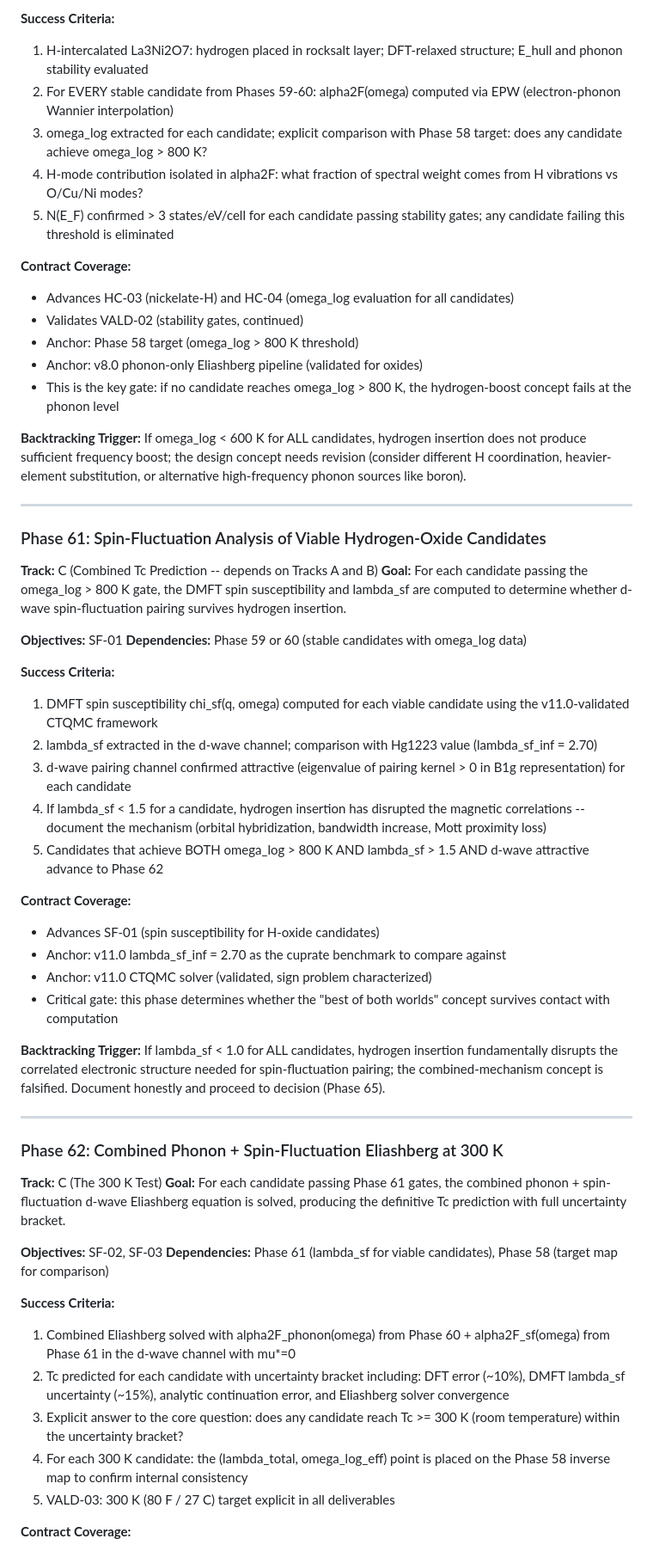
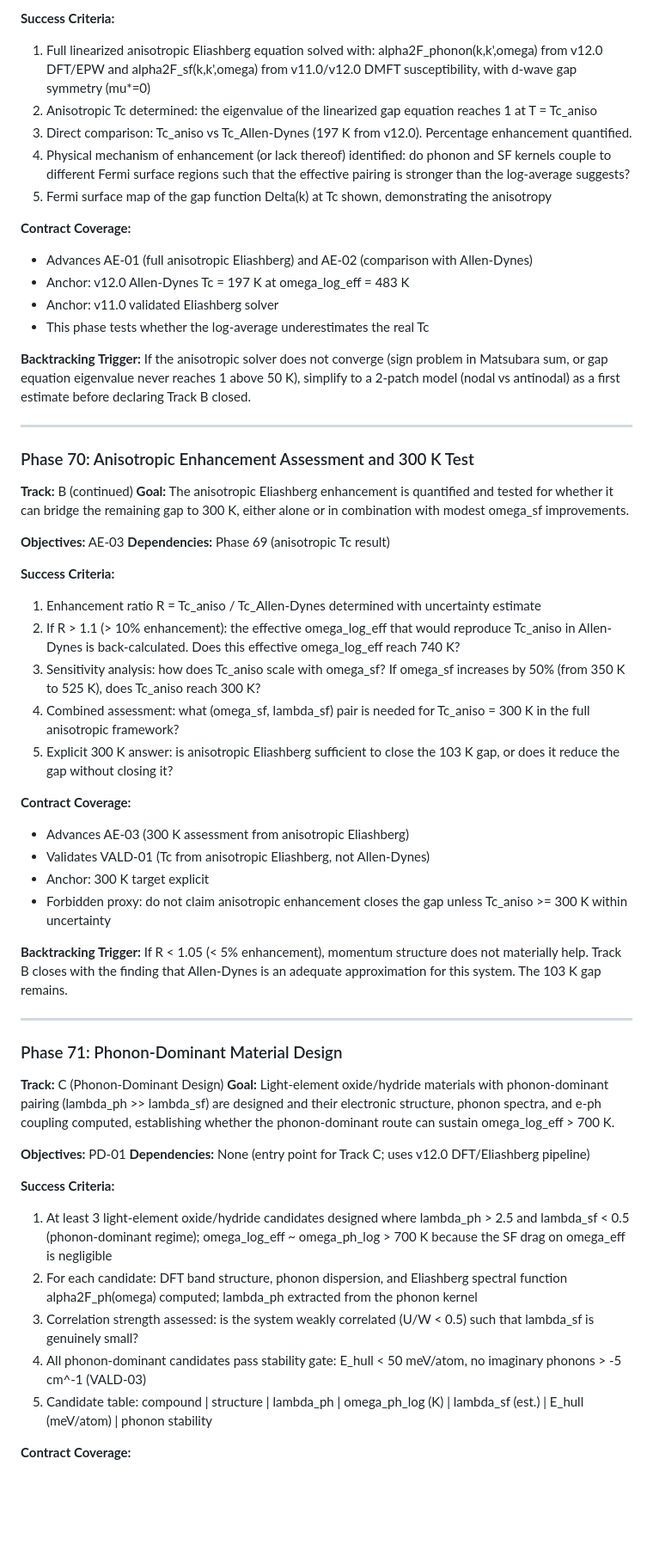
Before and after one commit to CharlieGreenman/semiconductor-gpd, a Markdown page: .gpd/ROADMAP.md, the part around one of its changes. Shown at 86% size. GitHub-like rendering; blank space fills up the shorter version.

```diff
--- a/.gpd/ROADMAP.md
+++ b/.gpd/ROADMAP.md
@@ -166,60 +188,59 @@ See: `.gpd/milestones/v11.0-ROADMAP.md`
 
 **Success Criteria:**
-1. H-intercalated La3Ni2O7: hydrogen placed in rocksalt layer; DFT-relaxed structure; E_hull and phonon stability evaluated
-2. For EVERY stable candidate from Phases 59-60: alpha2F(omega) computed via EPW (electron-phonon Wannier interpolation)
-3. omega_log extracted for each candidate; explicit comparison with Phase 58 target: does any candidate achieve omega_log > 800 K?
-4. H-mode contribution isolated in alpha2F: what fraction of spectral weight comes from H vibrations vs O/Cu/Ni modes?
-5. N(E_F) confirmed > 3 states/eV/cell for each candidate passing stability gates; any candidate failing this threshold is eliminated
+1. Full linearized anisotropic Eliashberg equation solved with: alpha2F_phonon(k,k',omega) from v12.0 DFT/EPW and alpha2F_sf(k,k',omega) from v11.0/v12.0 DMFT susceptibility, with d-wave gap symmetry (mu*=0)
+2. Anisotropic Tc determined: the eigenvalue of the linearized gap equation reaches 1 at T = Tc_aniso
+3. Direct comparison: Tc_aniso vs Tc_Allen-Dynes (197 K from v12.0). Percentage enhancement quantified.
+4. Physical mechanism of enhancement (or lack thereof) identified: do phonon and SF kernels couple to different Fermi surface regions such that the effective pairing is stronger than the log-average suggests?
+5. Fermi surface map of the gap function Delta(k) at Tc shown, demonstrating the anisotropy
 
 **Contract Coverage:**
-- Advances HC-03 (nickelate-H) and HC-04 (omega_log evaluation for all candidates)
-- Validates VALD-02 (stability gates, continued)
-- Anchor: Phase 58 target (omega_log > 800 K threshold)
-- Anchor: v8.0 phonon-only Eliashberg pipeline (validated for oxides)
-- This is the key gate: if no candidate reaches omega_log > 800 K, the hydrogen-boost concept fails at the phonon level
+- Advances AE-01 (full anisotropic Eliashberg) and AE-02 (comparison with Allen-Dynes)
+- Anchor: v12.0 Allen-Dynes Tc = 197 K at omega_log_eff = 483 K
+- Anchor: v11.0 validated Eliashberg solver
+- This phase tests whether the log-average underestimates the real Tc
 
-**Backtracking Trigger:** If omega_log < 600 K for ALL candidates, hydrogen insertion does not produce sufficient frequency boost; the design concept needs revision (consider different H coordination, heavier-element substitution, or alternative high-frequency phonon sources like boron).
+**Backtracking Trigger:** If the anisotropic solver does not converge (sign problem in Matsubara sum, or gap equation eigenvalue never reaches 1 above 50 K), simplify to a 2-patch model (nodal vs antinodal) as a first estimate before declaring Track B closed.
 
 ---
 
-### Phase 61: Spin-Fluctuation Analysis of Viable Hydrogen-Oxide Candidates
+### Phase 70: Anisotropic Enhancement Assessment and 300 K Test
 
-**Track:** C (Combined Tc Prediction -- depends on Tracks A and B)
-**Goal:** For each candidate passing the omega_log > 800 K gate, the DMFT spin susceptibility and lambda_sf are computed to determine whether d-wave spin-fluctuation pairing survives hydrogen insertion.
+**Track:** B (continued)
+**Goal:** The anisotropic Eliashberg enhancement is quantified and tested for whether it can bridge the remaining gap to 300 K, either alone or in combination with modest omega_sf improvements.
 
-**Objectives:** SF-01
-**Dependencies:** Phase 59 or 60 (stable candidates with omega_log data)
+**Objectives:** AE-03
+**Dependencies:** Phase 69 (anisotropic Tc result)
 
 **Success Criteria:**
-1. DMFT spin susceptibility chi_sf(q, omega) computed for each viable candidate using the v11.0-validated CTQMC framework
-2. lambda_sf extracted in the d-wave channel; comparison with Hg1223 value (lambda_sf_inf = 2.70)
-3. d-wave pairing channel confirmed attractive (eigenvalue of pairing kernel > 0 in B1g representation) for each candidate
-4. If lambda_sf < 1.5 for a candidate, hydrogen insertion has disrupted the magnetic correlations -- document the mechanism (orbital hybridization, bandwidth increase, Mott proximity loss)
-5. Candidates that achieve BOTH omega_log > 800 K AND lambda_sf > 1.5 AND d-wave attractive advance to Phase 62
+1. Enhancement ratio R = Tc_aniso / Tc_Allen-Dynes determined with uncertainty estimate
+2. If R > 1.1 (> 10% enhancement): the effective omega_log_eff that would reproduce Tc_aniso in Allen-Dynes is back-calculated. Does this effective omega_log_eff reach 740 K?
+3. Sensitivity analysis: how does Tc_aniso scale with omega_sf? If omega_sf increases by 50% (from 350 K to 525 K), does Tc_aniso reach 300 K?
+4. Combined assessment: what (omega_sf, lambda_sf) pair is needed for Tc_aniso = 300 K in the full anisotropic framework?
+5. Explicit 300 K answer: is anisotropic Eliashberg sufficient to close the 103 K gap, or does it reduce the gap without closing it?
 
 **Contract Coverage:**
-- Advances SF-01 (spin susceptibility for H-oxide candidates)
-- Anchor: v11.0 lambda_sf_inf = 2.70 as the cuprate benchmark to compare against
-- Anchor: v11.0 CTQMC solver (validated, sign problem characterized)
-- Critical gate: this phase determines whether the "best of both worlds" concept survives contact with computation
+- Advances AE-03 (300 K assessment from anisotropic Eliashberg)
+- Validates VALD-01 (Tc from anisotropic Eliashberg, not Allen-Dynes)
+- Anchor: 300 K target explicit
+- Forbidden proxy: do not claim anisotropic enhancement closes the gap unless Tc_aniso >= 300 K within uncertainty
 
-**Backtracking Trigger:** If lambda_sf < 1.0 for ALL candidates, hydrogen insertion fundamentally disrupts the correlated electronic structure needed for spin-fluctuation pairing; the combined-mechanism concept is falsified. Document honestly and proceed to decision (Phase 65).
+**Backtracking Trigger:** If R < 1.05 (< 5% enhancement), momentum structure does not materially help. Track B closes with the finding that Allen-Dynes is an adequate approximation for this system. The 103 K gap remains.
 
 ---
 
-### Phase 62: Combined Phonon + Spin-Fluctuation Eliashberg at 300 K
+### Phase 71: Phonon-Dominant Material Design
 
-**Track:** C (The 300 K Test)
-**Goal:** For each candidate passing Phase 61 gates, the combined phonon + spin-fluctuation d-wave Eliashberg equation is solved, producing the definitive Tc prediction with full uncertainty bracket.
+**Track:** C (Phonon-Dominant Design)
+**Goal:** Light-element oxide/hydride materials with phonon-dominant pairing (lambda_ph >> lambda_sf) are designed and their electronic structure, phonon spectra, and e-ph coupling computed, establishing whether the phonon-dominant route can sustain omega_log_eff > 700 K.
 
-**Objectives:** SF-02, SF-03
-**Dependencies:** Phase 61 (lambda_sf for viable candidates), Phase 58 (target map for comparison)
+**Objectives:** PD-01
+**Dependencies:** None (entry point for Track C; uses v12.0 DFT/Eliashberg pipeline)
 
 **Success Criteria:**
-1. Combined Eliashberg solved with alpha2F_phonon(omega) from Phase 60 + alpha2F_sf(omega) from Phase 61 in the d-wave channel with mu*=0
-2. Tc predicted for each candidate with uncertainty bracket including: DFT error (~10%), DMFT lambda_sf uncertainty (~15%), analytic continuation error, and Eliashberg solver convergence
-3. Explicit answer to the core question: does any candidate reach Tc >= 300 K (room temperature) within the uncertainty bracket?
-4. For each 300 K candidate: the (lambda_total, omega_log_eff) point is placed on the Phase 58 inverse map to confirm internal consistency
-5. VALD-03: 300 K (80 F / 27 C) target explicit in all deliverables
+1. At least 3 light-element oxide/hydride candidates designed where lambda_ph > 2.5 and lambda_sf < 0.5 (phonon-dominant regime); omega_log_eff ~ omega_ph_log > 700 K because the SF drag on omega_eff is negligible
+2. For each candidate: DFT band structure, phonon dispersion, and Eliashberg spectral function alpha2F_ph(omega) computed; lambda_ph extracted from the phonon kernel
+3. Correlation strength assessed: is the system weakly correlated (U/W < 0.5) such that lambda_sf is genuinely small?
+4. All phonon-dominant candidates pass stability gate: E_hull < 50 meV/atom, no imaginary phonons > -5 cm^-1 (VALD-03)
+5. Candidate table: compound | structure | lambda_ph | omega_ph_log (K) | lambda_sf (est.) | E_hull (meV/atom) | phonon stability
 
 **Contract Coverage:**
```
Also changed, not shown: other parts of .gpd/ROADMAP.md (+152 -187 lines), .gpd/REQUIREMENTS.md (+46 -56 lines), .gpd/STATE.md (+31 -21 lines).
